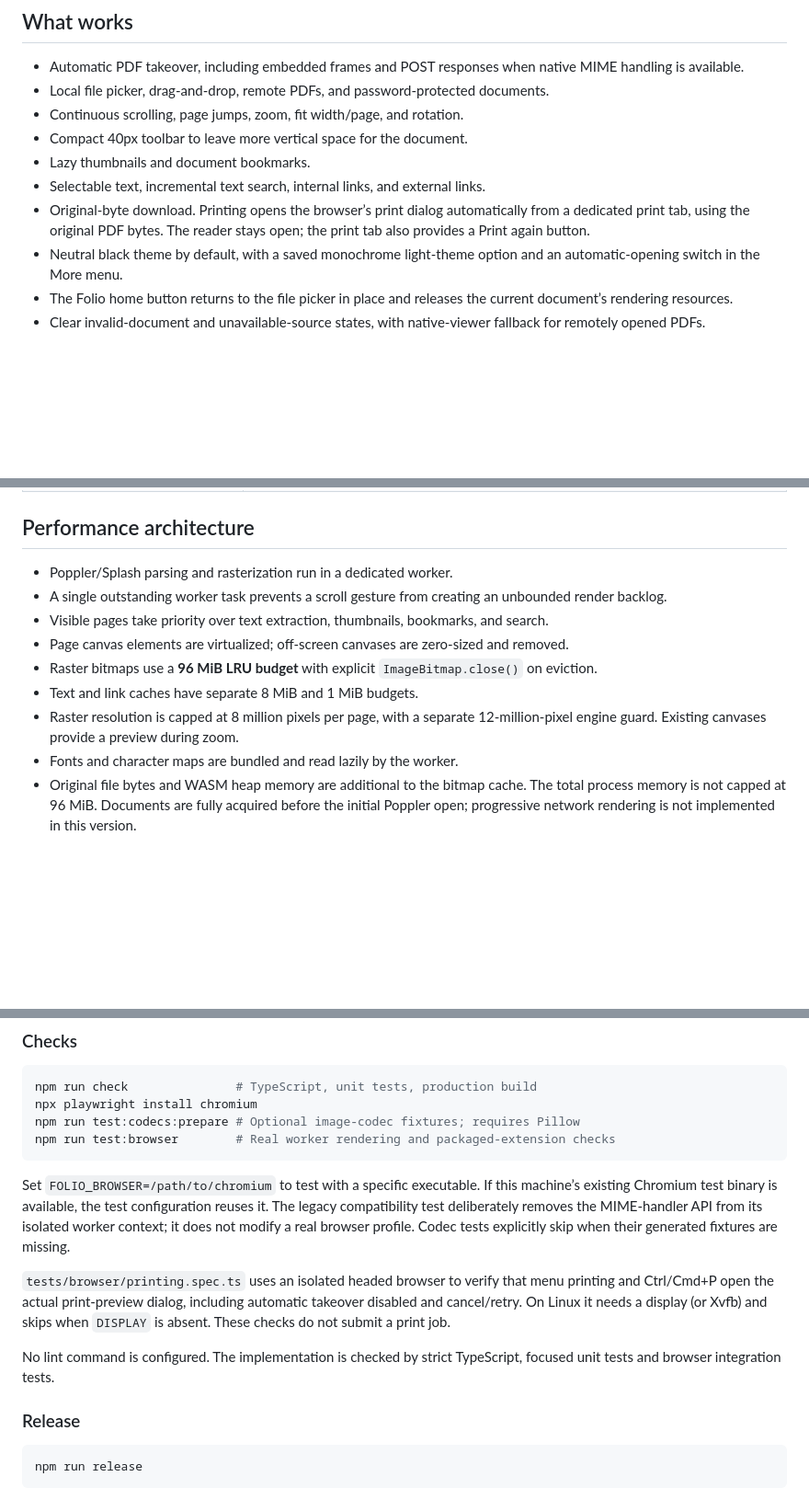
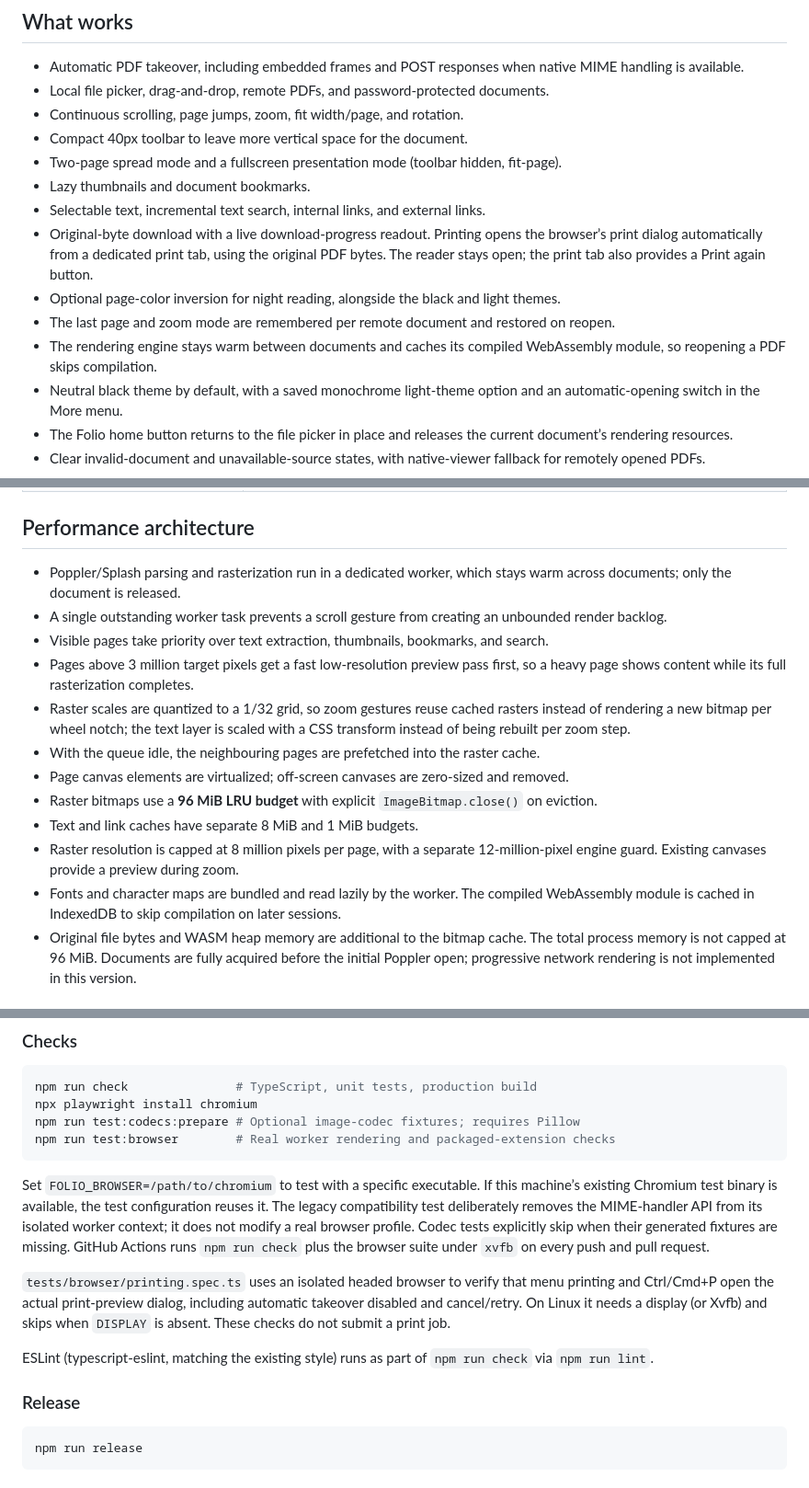
Before and after one commit to aRandomDev220/folio-pdf, a Markdown page: README.md, 3 parts joined by grey strips. Shown at 92% size. Rendered like a GitHub page; blank space fills up the shorter version.

Commit message:
Document the new reading features, engine lifecycle and lint setup

````diff
--- a/README.md
+++ b/README.md
@@ -21,9 +21,13 @@ The compiled build is generated locally in `dist/`. From a fresh clone, run `npm
 - Local file picker, drag-and-drop, remote PDFs, and password-protected documents.
 - Continuous scrolling, page jumps, zoom, fit width/page, and rotation.
 - Compact 40px toolbar to leave more vertical space for the document.
+- Two-page spread mode and a fullscreen presentation mode (toolbar hidden, fit-page).
 - Lazy thumbnails and document bookmarks.
 - Selectable text, incremental text search, internal links, and external links.
-- Original-byte download. Printing opens the browser’s print dialog automatically from a dedicated print tab, using the original PDF bytes. The reader stays open; the print tab also provides a Print again button.
+- Original-byte download with a live download-progress readout. Printing opens the browser’s print dialog automatically from a dedicated print tab, using the original PDF bytes. The reader stays open; the print tab also provides a Print again button.
+- Optional page-color inversion for night reading, alongside the black and light themes.
+- The last page and zoom mode are remembered per remote document and restored on reopen.
+- The rendering engine stays warm between documents and caches its compiled WebAssembly module, so reopening a PDF skips compilation.
 - Neutral black theme by default, with a saved monochrome light-theme option and an automatic-opening switch in the More menu.
 - The Folio home button returns to the file picker in place and releases the current document’s rendering resources.
 - Clear invalid-document and unavailable-source states, with native-viewer fallback for remotely opened PDFs.
@@ -68,14 +73,17 @@ Targets desktop Chromium browsers with Manifest V3 support, version 120 or newer
 
 ## Performance architecture
 
-- Poppler/Splash parsing and rasterization run in a dedicated worker.
+- Poppler/Splash parsing and rasterization run in a dedicated worker, which stays warm across documents; only the document is released.
 - A single outstanding worker task prevents a scroll gesture from creating an unbounded render backlog.
 - Visible pages take priority over text extraction, thumbnails, bookmarks, and search.
+- Pages above 3 million target pixels get a fast low-resolution preview pass first, so a heavy page shows content while its full rasterization completes.
+- Raster scales are quantized to a 1/32 grid, so zoom gestures reuse cached rasters instead of rendering a new bitmap per wheel notch; the text layer is scaled with a CSS transform instead of being rebuilt per zoom step.
+- With the queue idle, the neighbouring pages are prefetched into the raster cache.
 - Page canvas elements are virtualized; off-screen canvases are zero-sized and removed.
 - Raster bitmaps use a **96 MiB LRU budget** with explicit `ImageBitmap.close()` on eviction.
 - Text and link caches have separate 8 MiB and 1 MiB budgets.
 - Raster resolution is capped at 8 million pixels per page, with a separate 12-million-pixel engine guard. Existing canvases provide a preview during zoom.
-- Fonts and character maps are bundled and read lazily by the worker.
+- Fonts and character maps are bundled and read lazily by the worker. The compiled WebAssembly module is cached in IndexedDB to skip compilation on later sessions.
 - Original file bytes and WASM heap memory are additional to the bitmap cache. The total process memory is not capped at 96 MiB. Documents are fully acquired before the initial Poppler open; progressive network rendering is not implemented in this version.
 
 ### Measured baseline
@@ -122,11 +130,11 @@ npm run test:codecs:prepare # Optional image-codec fixtures; requires Pillow
 npm run test:browser        # Real worker rendering and packaged-extension checks
 ```
 
-Set `FOLIO_BROWSER=/path/to/chromium` to test with a specific executable. If this machine’s existing Chromium test binary is available, the test configuration reuses it. The legacy compatibility test deliberately removes the MIME-handler API from its isolated worker context; it does not modify a real browser profile. Codec tests explicitly skip when their generated fixtures are missing.
+Set `FOLIO_BROWSER=/path/to/chromium` to test with a specific executable. If this machine’s existing Chromium test binary is available, the test configuration reuses it. The legacy compatibility test deliberately removes the MIME-handler API from its isolated worker context; it does not modify a real browser profile. Codec tests explicitly skip when their generated fixtures are missing. GitHub Actions runs `npm run check` plus the browser suite under `xvfb` on every push and pull request.
 
 `tests/browser/printing.spec.ts` uses an isolated headed browser to verify that menu printing and Ctrl/Cmd+P open the actual print-preview dialog, including automatic takeover disabled and cancel/retry. On Linux it needs a display (or Xvfb) and skips when `DISPLAY` is absent. These checks do not submit a print job.
 
-No lint command is configured. The implementation is checked by strict TypeScript, focused unit tests and browser integration tests.
+ESLint (typescript-eslint, matching the existing style) runs as part of `npm run check` via `npm run lint`.
 
 ### Release
 
````
Also changed, not shown: other parts of README.md (+1 -0 lines).
